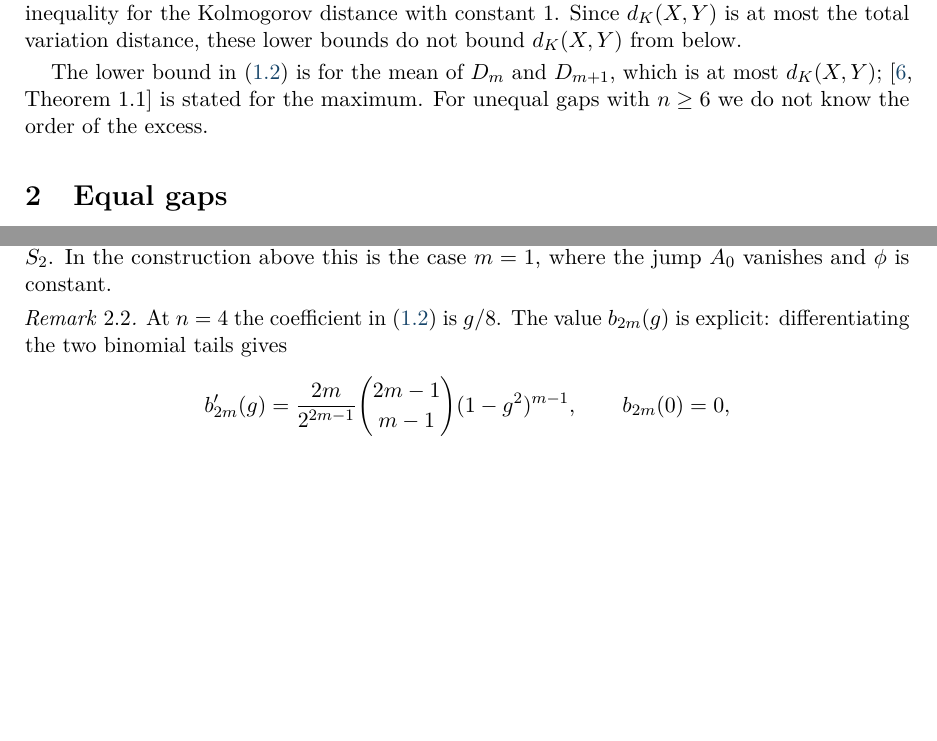
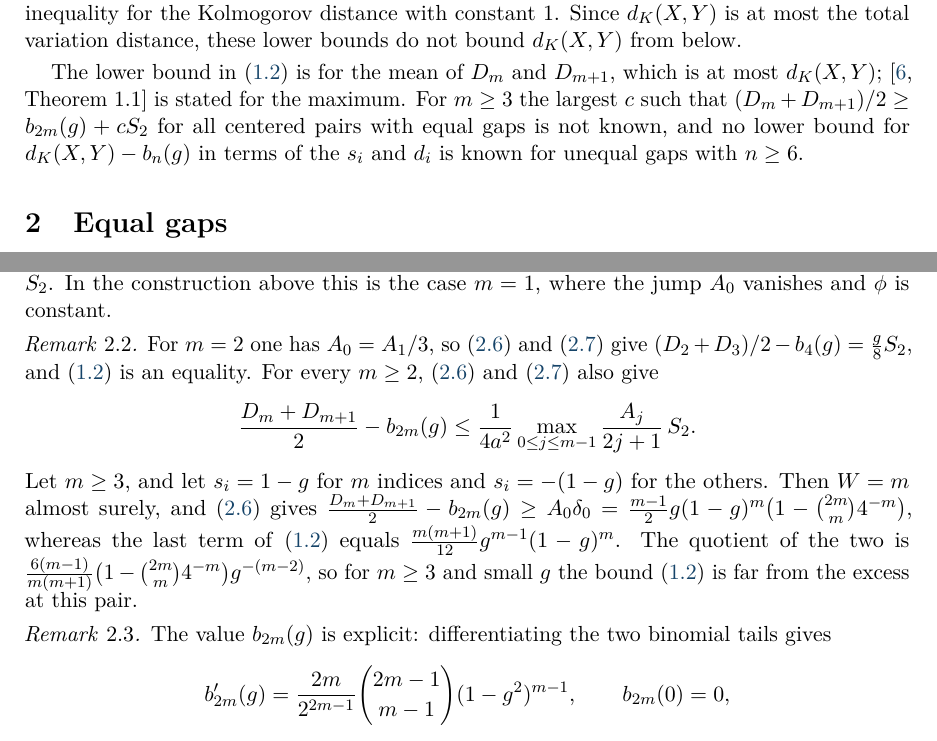
Before and after one commit to yspennstate/poisson-binomial-centered-separation, a LaTeX paper (main.tex): two parts of pages 3 and 5 of 10, joined at a grey line, cut so that both start at the same text, the shorter picture padded with empty space. Compiled offline with pdfLaTeX.

Commit message:
Remark on the size of the excess
Co-Authored-By: Claude Opus 5.5 <noreply@anthropic.com>

```diff
--- a/main.tex
+++ b/main.tex
@@ -132,7 +132,7 @@ Thomas Steinke~\cite{Steinke} considers the total variation distance between the
 
 Leon Jay Gleser~\cite{Gleser} sharpens Hoeffding's tail comparison to Schur-convexity statements for the distribution function, but these compare one sum with the binomial law of the same mean and do not supply the second step above. Wenpin Tang and Fengmin Tang~\cite{TangTang} survey these and other properties of Poisson binomial laws. In later papers Kontorovich~\cite{KontorovichHom,KontorovichTV} proves that the total variation distance between two products of Bernoulli laws, and more generally of arbitrary laws, is at least a universal constant times the distance between the products in which every factor is replaced by the average of its family. For Bernoulli products the best such constant is at most $8/9$~\cite[remark after Theorem~1.5]{KontorovichTV}. When $\sum_i(p_i+q_i)=n$ these averaged products are the symmetric binomial pair, so~\eqref{eq:conj} asserts for such pairs the corresponding inequality for the Kolmogorov distance with constant~$1$. Since $d_K(X,Y)$ is at most the total variation distance, these lower bounds do not bound $d_K(X,Y)$ from below.
 
-The lower bound in~\eqref{eq:equal} is for the mean of $D_m$ and $D_{m+1}$, which is at most $d_K(X,Y)$; \cite[Theorem~1.1]{Long} is stated for the maximum. For unequal gaps with $n\ge6$ we do not know the order of the excess.
+The lower bound in~\eqref{eq:equal} is for the mean of $D_m$ and $D_{m+1}$, which is at most $d_K(X,Y)$; \cite[Theorem~1.1]{Long} is stated for the maximum. For $m\ge3$ the largest $c$ such that $(D_m+D_{m+1})/2\ge b_{2m}(g)+cS_2$ for all centered pairs with equal gaps is not known, and no lower bound for $d_K(X,Y)-b_n(g)$ in terms of the $s_i$ and $d_i$ is known for unequal gaps with $n\ge6$.
 
 \section{Equal gaps}\label{sec:equal}
 
@@ -205,8 +205,16 @@ Since $d_K(X,Y)\ge(D_m+D_{m+1})/2$, we get $d_K(X,Y)\ge b_n(g)$, with equality f
 For $n=2$ and every pair, $D_1+D_2=\E X-\E Y=2g$, while both tail differences of the symmetric binomial pair equal $\bigl((1+g)^2-(1-g)^2\bigr)/4=g$, so $b_2(g)=g$. Hence $d_K(X,Y)\ge(D_1+D_2)/2=b_2(g)$, which is the case $n=2$ of \cite[Theorem~1.1]{Long}, without centering and with arbitrary gaps, and the average leaves no room for a positive multiple of $S_2$. In the construction above this is the case $m=1$, where the jump $A_0$ vanishes and $\phi$ is constant.
 \end{remark}
 
+\begin{remark}\label{rem:size}
+For $m=2$ one has $A_0=A_1/3$, so~\eqref{eq:exact} and~\eqref{eq:variance} give $(D_2+D_3)/2-b_4(g)=\frac g8S_2$, and~\eqref{eq:equal} is an equality. For every $m\ge2$,~\eqref{eq:exact} and~\eqref{eq:variance} also give
+\[
+\frac{D_m+D_{m+1}}2-b_{2m}(g)\le\frac1{4a^2}\max_{0\le j\le m-1}\frac{A_j}{2j+1}\,S_2 .
+\]
+Let $m\ge3$, and let $s_i=1-g$ for $m$ indices and $s_i=-(1-g)$ for the others. Then $W=m$ almost surely, and~\eqref{eq:exact} gives $\frac{D_m+D_{m+1}}2-b_{2m}(g)\ge A_0\delta_0=\frac{m-1}2g(1-g)^m\bigl(1-\binom{2m}m4^{-m}\bigr)$, whereas the last term of~\eqref{eq:equal} equals $\frac{m(m+1)}{12}g^{m-1}(1-g)^m$. The quotient of the two is $\frac{6(m-1)}{m(m+1)}\bigl(1-\binom{2m}m4^{-m}\bigr)g^{-(m-2)}$, so for $m\ge3$ and small $g$ the bound~\eqref{eq:equal} is far from the excess at this pair.
+\end{remark}
+
 \begin{remark}\label{rem:b2m}
-At $n=4$ the coefficient in~\eqref{eq:equal} is $g/8$. The value $b_{2m}(g)$ is explicit: differentiating the two binomial tails gives
+The value $b_{2m}(g)$ is explicit: differentiating the two binomial tails gives
 \[
 b_{2m}'(g)=\frac{2m}{2^{2m-1}}\binom{2m-1}{m-1}(1-g^2)^{m-1},\qquad b_{2m}(0)=0,
 \]
```
Also changed, not shown: main.pdf.
